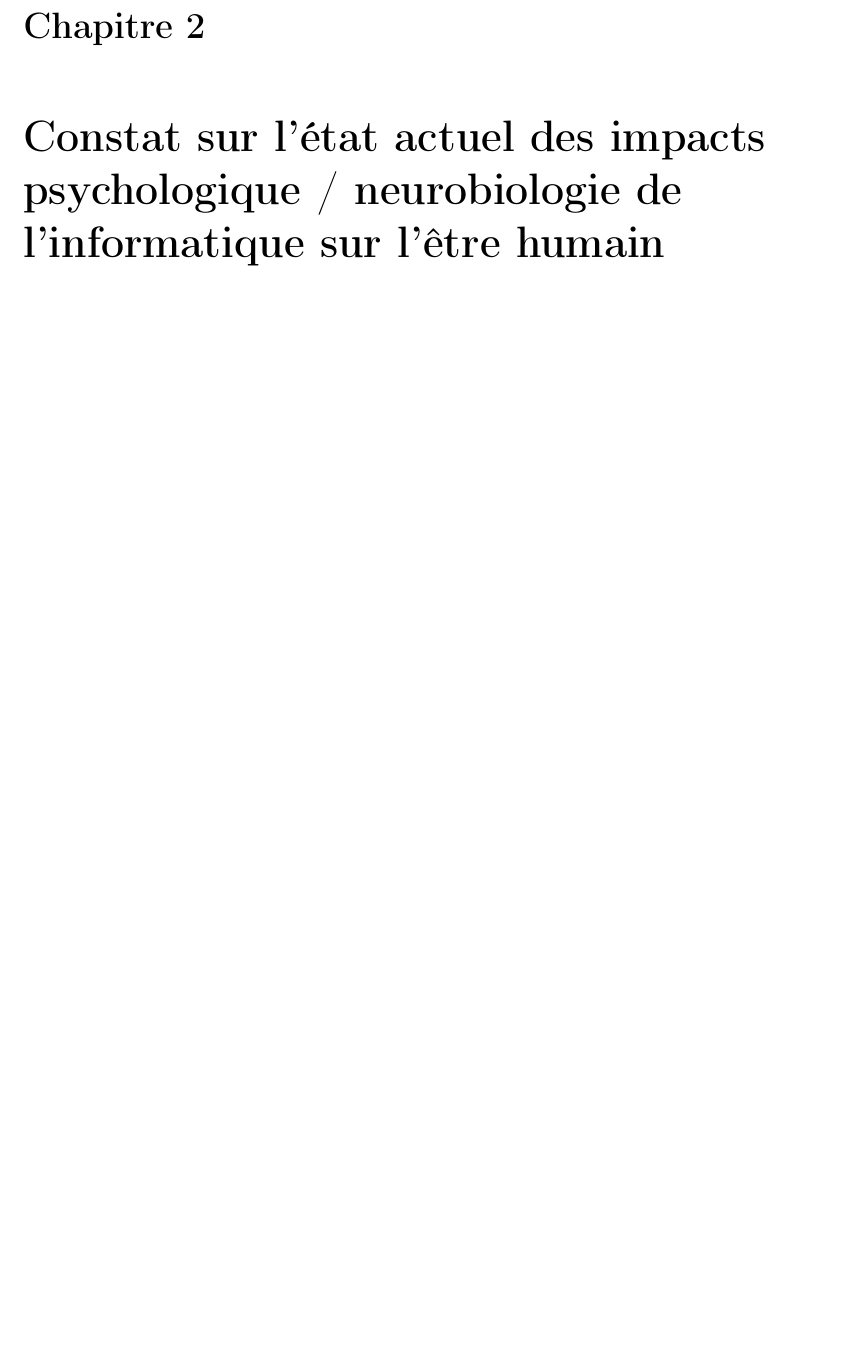
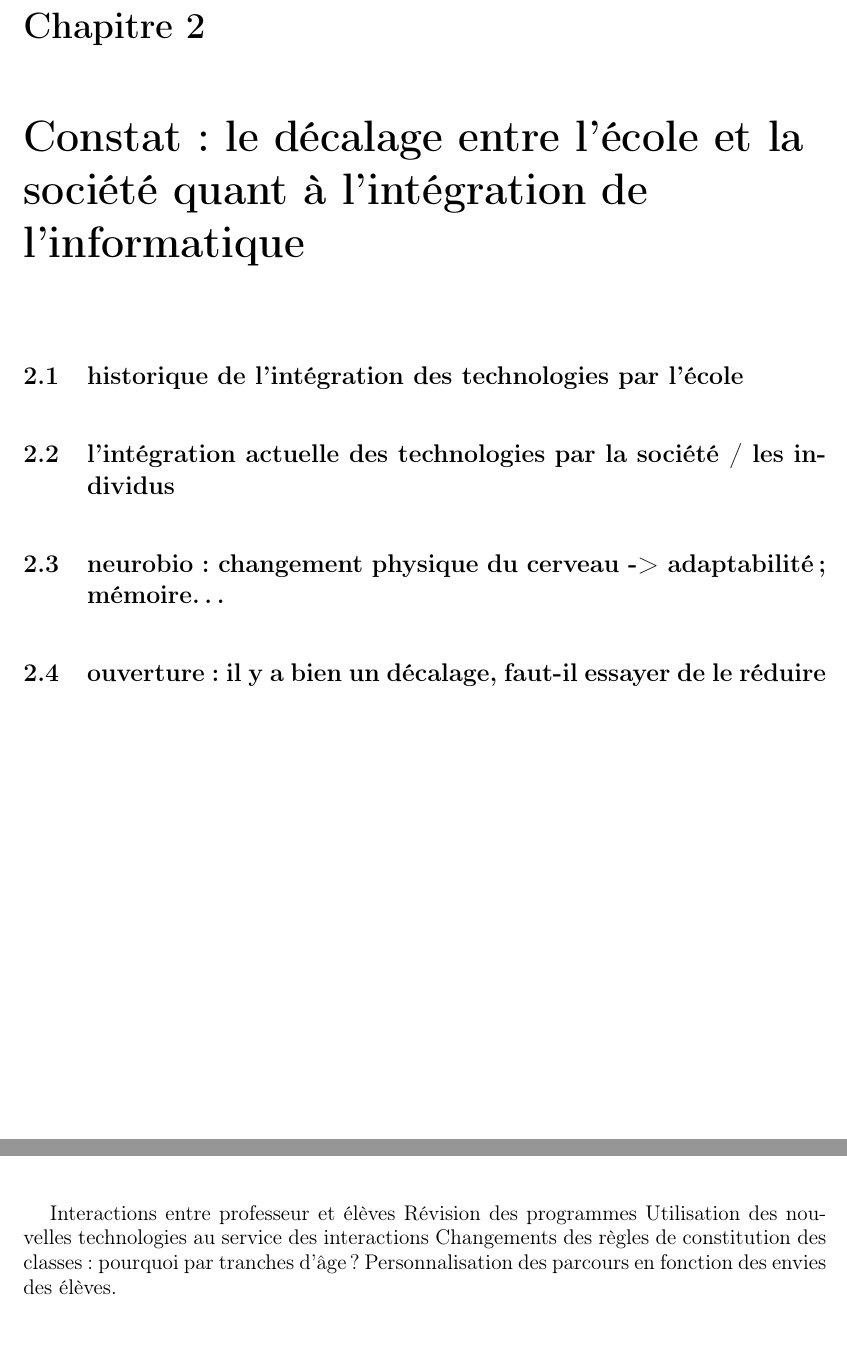
Before and after one commit to Patre/epistemo, a LaTeX document (rapport.tex, which reads comment.tex, neurobio.tex, quoi.tex): part of page 4 of 9 before the commit and two parts of pages 4 and 7 of 9 after it, the two joined at a grey line, cut so that both start at the same text, the shorter picture padded with empty space. Compiled offline with pdfLaTeX.

Commit message:
Refactoring du plan LaTeX

```diff
--- a/initiatives_actuelles_officielles.tex
+++ b/comment.tex
@@ -24,3 +24,17 @@ Forum mondial sur l’éducation \cite{educ_forum}
 Les TIC au service de l’éducation \cite{tics}
 Un regard sur la trajectoire de l’informatique éducative au Brésil \cite{peixoto2006regard}
 Willem J. PELGRUM, Arian T. SCHIPPER, "Indicators of computer integration in education" \cite{pelgrum1993indicators}
+
+
+
+\section{Initiatives des acteurs privés}
+
+
+
+\section{Quelles peuvent être les solutions adaptées pour endiguer le phénomène ?}\label{solutions}
+
+Interactions entre professeur et élèves
+Révision des programmes
+Utilisation des nouvelles technologies au service des interactions
+Changements des règles de constitution des classes : pourquoi par tranches d'âge ?
+Personnalisation des parcours en fonction des envies des élèves.
--- a/neurobio.tex
+++ /dev/null
@@ -1,4 +0,0 @@
-% !TEX encoding = UTF-8 Unicode
-% !TEX root = rapport.tex
-
-\chapter{Constat sur l'état actuel des impacts psychologique / neurobiologie de l'informatique sur l'être humain}\label{neurobio}
--- /dev/null
+++ b/quoi.tex
@@ -0,0 +1,12 @@
+% !TEX encoding = UTF-8 Unicode
+% !TEX root = rapport.tex
+
+\chapter{Constat : le décalage entre l'école et la société quant à l'intégration de l'informatique}\label{historique}
+
+\section{historique de l'intégration des technologies par l'école}
+
+\section{l'intégration actuelle des technologies par la société / les individus}
+
+\section{neurobio : changement physique du cerveau -> adaptabilité ; mémoire…}
+
+\section{ouverture : il y a bien un décalage, faut-il essayer de le réduire}
```
Also changed, not shown: historique.tex (deleted, +0 -4 lines), initiatives_actuelles_officieuses.tex (deleted, +0 -4 lines), pourquoi.tex (added, +4 -0 lines), rapport.tex (+3 -5 lines), solutions.tex (deleted, +0 -4 lines), comment.tex (8 more changed lines).
